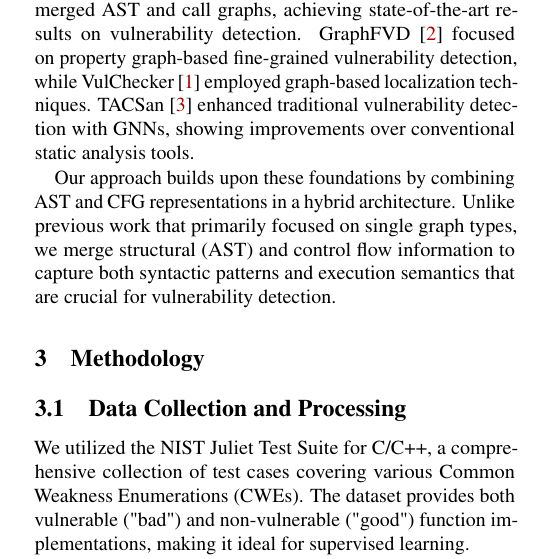
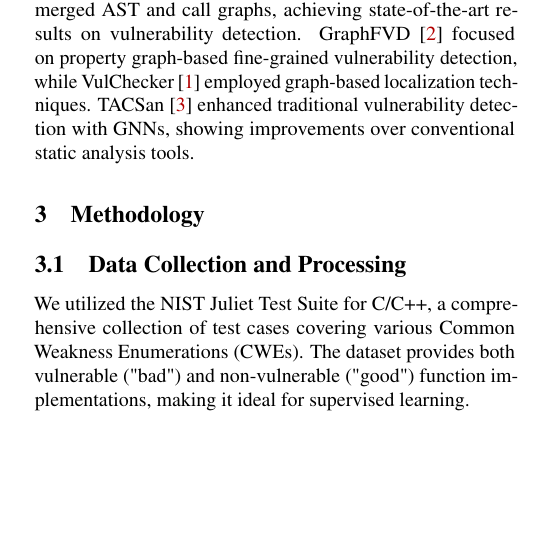
Before and after one commit to Simon7896/CMPT479-Project, a LaTeX paper (report/usenix2019_v3.1.tex): part of one column of page 1 of 5, cut so that both start at the same text, the shorter picture padded with empty space. Compiled offline with pdfLaTeX; a LaTeX package or settings file that is missing is left out.

Commit message:
Updated report

```diff
--- a/report/usenix2019_v3.1.tex
+++ b/report/usenix2019_v3.1.tex
@@ -116,8 +116,6 @@ We implemented a complete pipeline using the Juliet Test Suite for C/C++, extrac
 %-------------------------------------------------------------------------------
 
 Several recent works have explored graph-based approaches for vulnerability detection. Devign \cite{devign} demonstrated that GNNs can learn comprehensive program semantics from merged AST and call graphs, achieving state-of-the-art results on vulnerability detection. GraphFVD \cite{graphfvd} focused on property graph-based fine-grained vulnerability detection, while VulChecker \cite{vulchecker} employed graph-based localization techniques. TACSan \cite{tacsan} enhanced traditional vulnerability detection with GNNs, showing improvements over conventional static analysis tools.
-
-Our approach builds upon these foundations by combining AST and CFG representations in a hybrid architecture. Unlike previous work that primarily focused on single graph types, we merge structural (AST) and control flow information to capture both syntactic patterns and execution semantics that are crucial for vulnerability detection.
 
 %-------------------------------------------------------------------------------
 \section{Methodology}
```
Also changed, not shown: report/usenix2019_v3.1.pdf, report/usenix2019_v3.1.tex (2 more changed lines).
